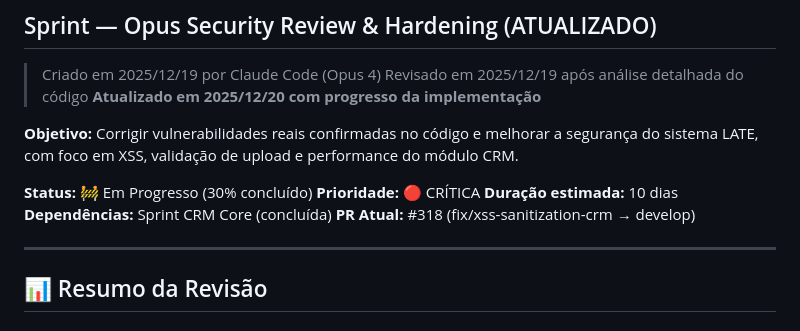
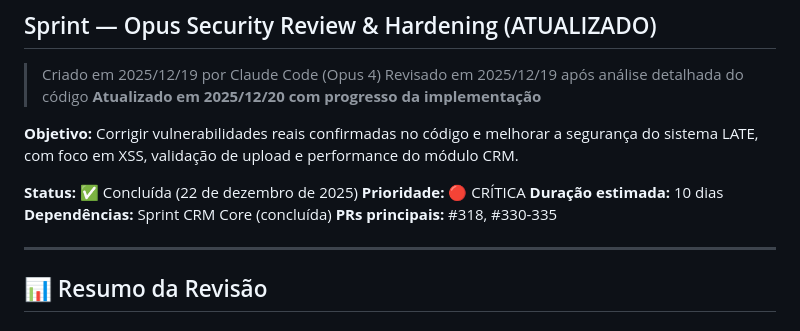
Before and after one commit to alessandropcostabr/LATE, a Markdown page: docs/planning/Sprint_Opus_Review.md, the part around the change. Drawn GitHub-style.

Commit message:
docs: fechar sprint Opus Review

```diff
--- a/docs/planning/Sprint_Opus_Review.md
+++ b/docs/planning/Sprint_Opus_Review.md
@@ -5,11 +5,11 @@
 
 **Objetivo:** Corrigir vulnerabilidades reais confirmadas no código e melhorar a segurança do sistema LATE, com foco em XSS, validação de upload e performance do módulo CRM.
 
-**Status:** 🚧 Em Progresso (30% concluído)
+**Status:** ✅ Concluída (22 de dezembro de 2025)
 **Prioridade:** 🔴 CRÍTICA
 **Duração estimada:** 10 dias
 **Dependências:** Sprint CRM Core (concluída)
-**PR Atual:** #318 (fix/xss-sanitization-crm → develop)
+**PRs principais:** #318, #330-335
 
 ---
 
```
